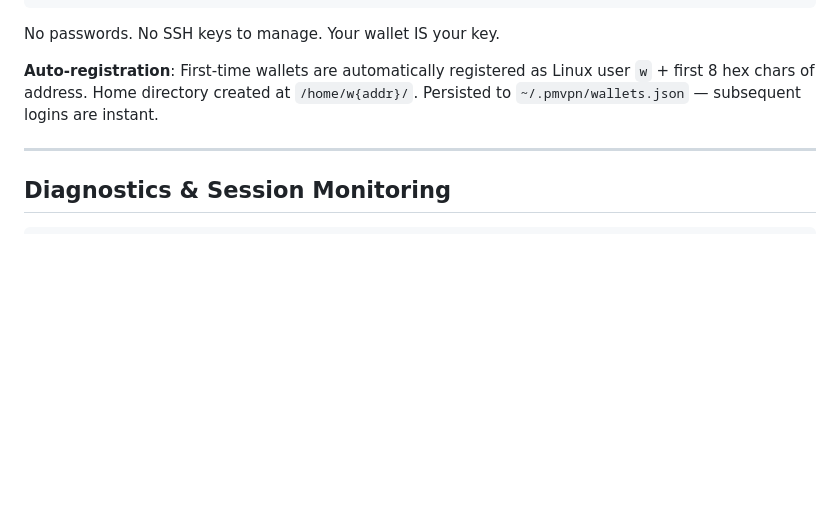
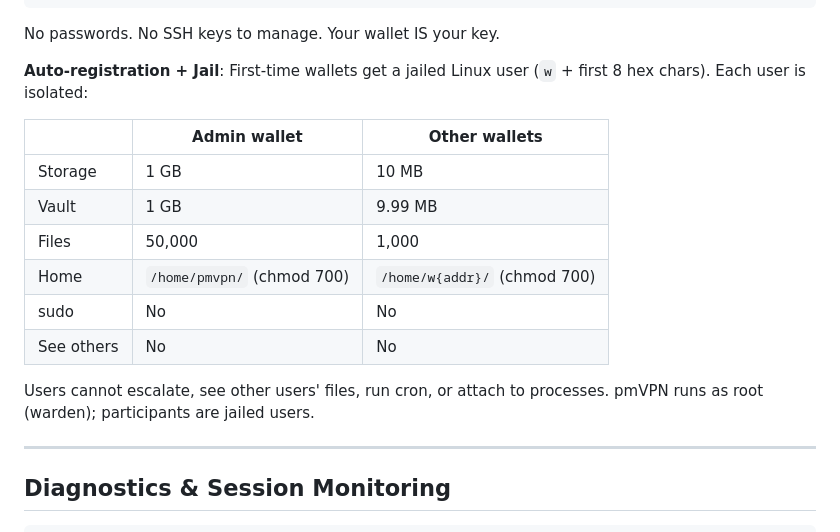
Before and after one commit to poormanvpn/pmVPN, a Markdown page: pmvpn/docs/GUIDE-HOSTINGER-VPS.md, the part around the change. Rendered like a GitHub page; blank space fills up the shorter version.

```diff
--- a/pmvpn/docs/GUIDE-HOSTINGER-VPS.md
+++ b/pmvpn/docs/GUIDE-HOSTINGER-VPS.md
@@ -197,7 +197,18 @@ Phone/Browser                    VPS (168.231.126.58)
 
 No passwords. No SSH keys to manage. Your wallet IS your key.
 
-**Auto-registration**: First-time wallets are automatically registered as Linux user `w` + first 8 hex chars of address. Home directory created at `/home/w{addr}/`. Persisted to `~/.pmvpn/wallets.json` — subsequent logins are instant.
+**Auto-registration + Jail**: First-time wallets get a jailed Linux user (`w` + first 8 hex chars). Each user is isolated:
+
+| | Admin wallet | Other wallets |
+|---|---|---|
+| Storage | 1 GB | 10 MB |
+| Vault | 1 GB | 9.99 MB |
+| Files | 50,000 | 1,000 |
+| Home | `/home/pmvpn/` (chmod 700) | `/home/w{addr}/` (chmod 700) |
+| sudo | No | No |
+| See others | No | No |
+
+Users cannot escalate, see other users' files, run cron, or attach to processes. pmVPN runs as root (warden); participants are jailed users.
 
 ---
 
```
Also changed, not shown: CLAUDE.md (+18 -3 lines), pmvpn/docs/QUICKSTART.md (+1 -1 lines).
